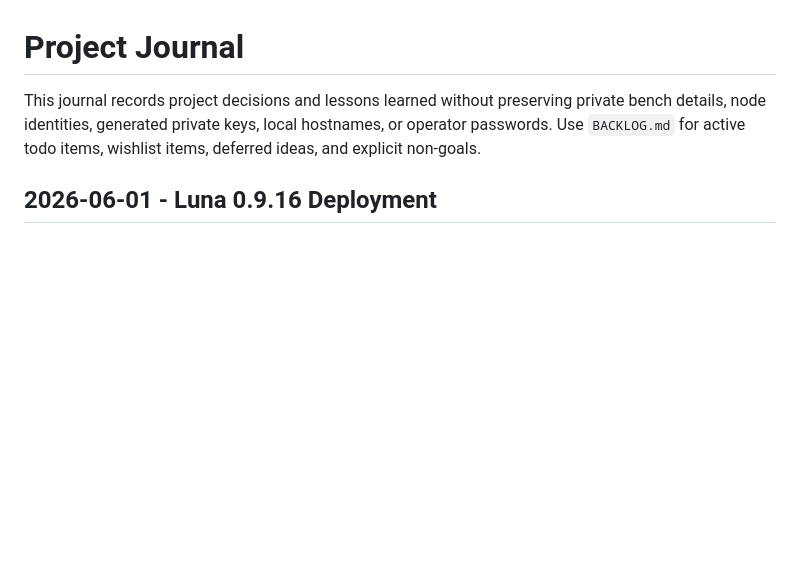
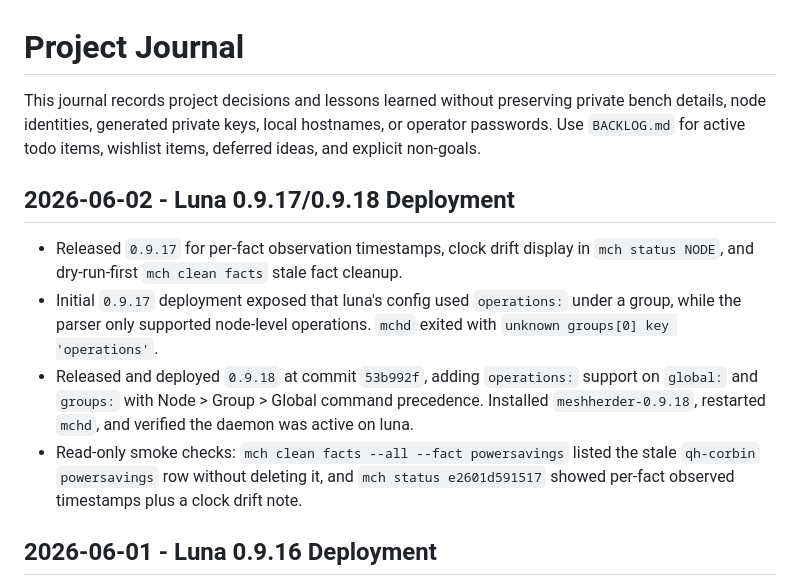
Before and after one commit to rdmarsh/meshherder, a Markdown page: JOURNAL.md, the part around the change. GitHub-like rendering; blank space fills up the shorter version.

Commit message:
Record 0.9.18 luna deployment

```diff
--- a/JOURNAL.md
+++ b/JOURNAL.md
@@ -3,6 +3,20 @@
 This journal records project decisions and lessons learned without preserving private bench
 details, node identities, generated private keys, local hostnames, or operator passwords.
 Use `BACKLOG.md` for active todo items, wishlist items, deferred ideas, and explicit non-goals.
+
+## 2026-06-02 - Luna 0.9.17/0.9.18 Deployment
+
+- Released `0.9.17` for per-fact observation timestamps, clock drift display in
+  `mch status NODE`, and dry-run-first `mch clean facts` stale fact cleanup.
+- Initial `0.9.17` deployment exposed that luna's config used `operations:` under a group, while
+  the parser only supported node-level operations. `mchd` exited with `unknown groups[0] key
+  'operations'`.
+- Released and deployed `0.9.18` at commit `53b992f`, adding `operations:` support on `global:`
+  and `groups:` with Node > Group > Global command precedence. Installed `meshherder-0.9.18`,
+  restarted `mchd`, and verified the daemon was active on luna.
+- Read-only smoke checks: `mch clean facts --all --fact powersavings` listed the stale
+  `qh-corbin` `powersavings` row without deleting it, and `mch status e2601d591517` showed
+  per-fact observed timestamps plus a clock drift note.
 
 ## 2026-06-01 - Luna 0.9.16 Deployment
 
```
